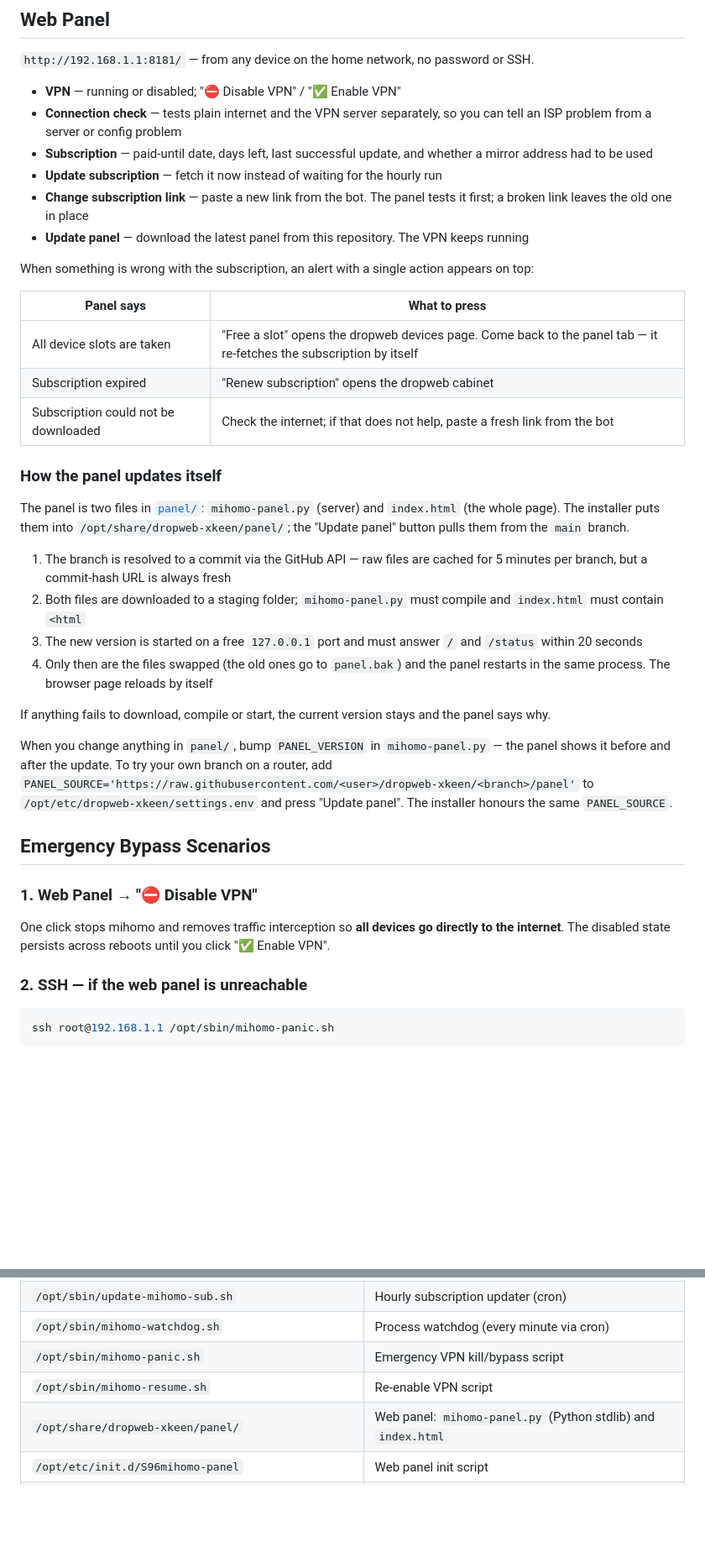
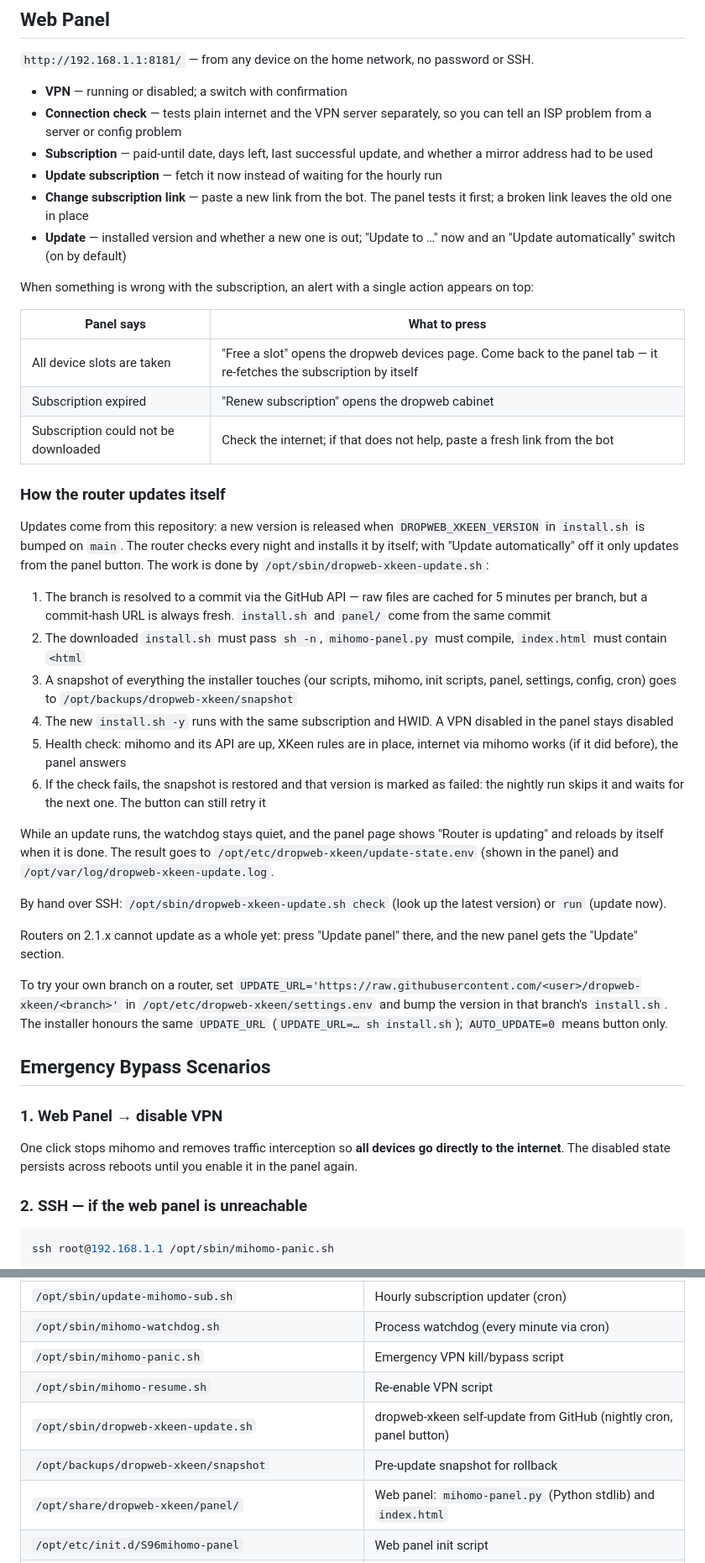
Before and after one commit to enkinvsh/dropweb-xkeen, a Markdown page: README_EN.md, 2 parts joined by grey strips. Shown at 84% size. GitHub-like rendering; blank space fills up the shorter version.

```diff
--- a/README_EN.md
+++ b/README_EN.md
@@ -118,12 +118,12 @@ The API secret and all persisted settings live in `/opt/etc/dropweb-xkeen/settin
 
 `http://192.168.1.1:8181/` — from any device on the home network, no password or SSH.
 
-- **VPN** — running or disabled; "⛔ Disable VPN" / "✅ Enable VPN"
+- **VPN** — running or disabled; a switch with confirmation
 - **Connection check** — tests plain internet and the VPN server separately, so you can tell an ISP problem from a server or config problem
 - **Subscription** — paid-until date, days left, last successful update, and whether a mirror address had to be used
 - **Update subscription** — fetch it now instead of waiting for the hourly run
 - **Change subscription link** — paste a new link from the bot. The panel tests it first; a broken link leaves the old one in place
-- **Update panel** — download the latest panel from this repository. The VPN keeps running
+- **Update** — installed version and whether a new one is out; "Update to …" now and an "Update automatically" switch (on by default)
 
 When something is wrong with the subscription, an alert with a single action appears on top:
 
@@ -133,24 +133,30 @@ When something is wrong with the subscription, an alert with a single action app
 | Subscription expired | "Renew subscription" opens the dropweb cabinet |
 | Subscription could not be downloaded | Check the internet; if that does not help, paste a fresh link from the bot |
 
-### How the panel updates itself
+### How the router updates itself
 
-The panel is two files in [`panel/`](panel/): `mihomo-panel.py` (server) and `index.html` (the whole page). The installer puts them into `/opt/share/dropweb-xkeen/panel/`; the "Update panel" button pulls them from the `main` branch.
+Updates come from this repository: a new version is released when `DROPWEB_XKEEN_VERSION` in `install.sh` is bumped on `main`. The router checks every night and installs it by itself; with "Update automatically" off it only updates from the panel button. The work is done by `/opt/sbin/dropweb-xkeen-update.sh`:
 
-1. The branch is resolved to a commit via the GitHub API — raw files are cached for 5 minutes per branch, but a commit-hash URL is always fresh
-2. Both files are downloaded to a staging folder; `mihomo-panel.py` must compile and `index.html` must contain `<html`
-3. The new version is started on a free `127.0.0.1` port and must answer `/` and `/status` within 20 seconds
-4. Only then are the files swapped (the old ones go to `panel.bak`) and the panel restarts in the same process. The browser page reloads by itself
+1. The branch is resolved to a commit via the GitHub API — raw files are cached for 5 minutes per branch, but a commit-hash URL is always fresh. `install.sh` and `panel/` come from the same commit
+2. The downloaded `install.sh` must pass `sh -n`, `mihomo-panel.py` must compile, `index.html` must contain `<html`
+3. A snapshot of everything the installer touches (our scripts, mihomo, init scripts, panel, settings, config, cron) goes to `/opt/backups/dropweb-xkeen/snapshot`
+4. The new `install.sh -y` runs with the same subscription and HWID. A VPN disabled in the panel stays disabled
+5. Health check: mihomo and its API are up, XKeen rules are in place, internet via mihomo works (if it did before), the panel answers
+6. If the check fails, the snapshot is restored and that version is marked as failed: the nightly run skips it and waits for the next one. The button can still retry it
 
-If anything fails to download, compile or start, the current version stays and the panel says why.
+While an update runs, the watchdog stays quiet, and the panel page shows "Router is updating" and reloads by itself when it is done. The result goes to `/opt/etc/dropweb-xkeen/update-state.env` (shown in the panel) and `/opt/var/log/dropweb-xkeen-update.log`.
 
-When you change anything in `panel/`, bump `PANEL_VERSION` in `mihomo-panel.py` — the panel shows it before and after the update. To try your own branch on a router, add `PANEL_SOURCE='https://raw.githubusercontent.com/<user>/dropweb-xkeen/<branch>/panel'` to `/opt/etc/dropweb-xkeen/settings.env` and press "Update panel". The installer honours the same `PANEL_SOURCE`.
+By hand over SSH: `/opt/sbin/dropweb-xkeen-update.sh check` (look up the latest version) or `run` (update now).
+
+Routers on 2.1.x cannot update as a whole yet: press "Update panel" there, and the new panel gets the "Update" section.
+
+To try your own branch on a router, set `UPDATE_URL='https://raw.githubusercontent.com/<user>/dropweb-xkeen/<branch>'` in `/opt/etc/dropweb-xkeen/settings.env` and bump the version in that branch's `install.sh`. The installer honours the same `UPDATE_URL` (`UPDATE_URL=… sh install.sh`); `AUTO_UPDATE=0` means button only.
 
 ## Emergency Bypass Scenarios
 
-### 1. Web Panel → "⛔ Disable VPN"
+### 1. Web Panel → disable VPN
 
-One click stops mihomo and removes traffic interception so **all devices go directly to the internet**. The disabled state persists across reboots until you click "✅ Enable VPN".
+One click stops mihomo and removes traffic interception so **all devices go directly to the internet**. The disabled state persists across reboots until you enable it in the panel again.
 
 ### 2. SSH — if the web panel is unreachable
 
@@ -203,6 +210,8 @@ The router's HWID is printed in the error message and stored in `/opt/etc/dropwe
 | `/opt/sbin/mihomo-watchdog.sh` | Process watchdog (every minute via cron) |
 | `/opt/sbin/mihomo-panic.sh` | Emergency VPN kill/bypass script |
 | `/opt/sbin/mihomo-resume.sh` | Re-enable VPN script |
+| `/opt/sbin/dropweb-xkeen-update.sh` | dropweb-xkeen self-update from GitHub (nightly cron, panel button) |
+| `/opt/backups/dropweb-xkeen/snapshot` | Pre-update snapshot for rollback |
 | `/opt/share/dropweb-xkeen/panel/` | Web panel: `mihomo-panel.py` (Python stdlib) and `index.html` |
 | `/opt/etc/init.d/S96mihomo-panel` | Web panel init script |
 | `/opt/sbin/mihomo-vpn-uninstall.sh` | Uninstaller |
```
Also changed, not shown: other parts of README_EN.md (+2 -1 lines), README.md (+22 -13 lines).
